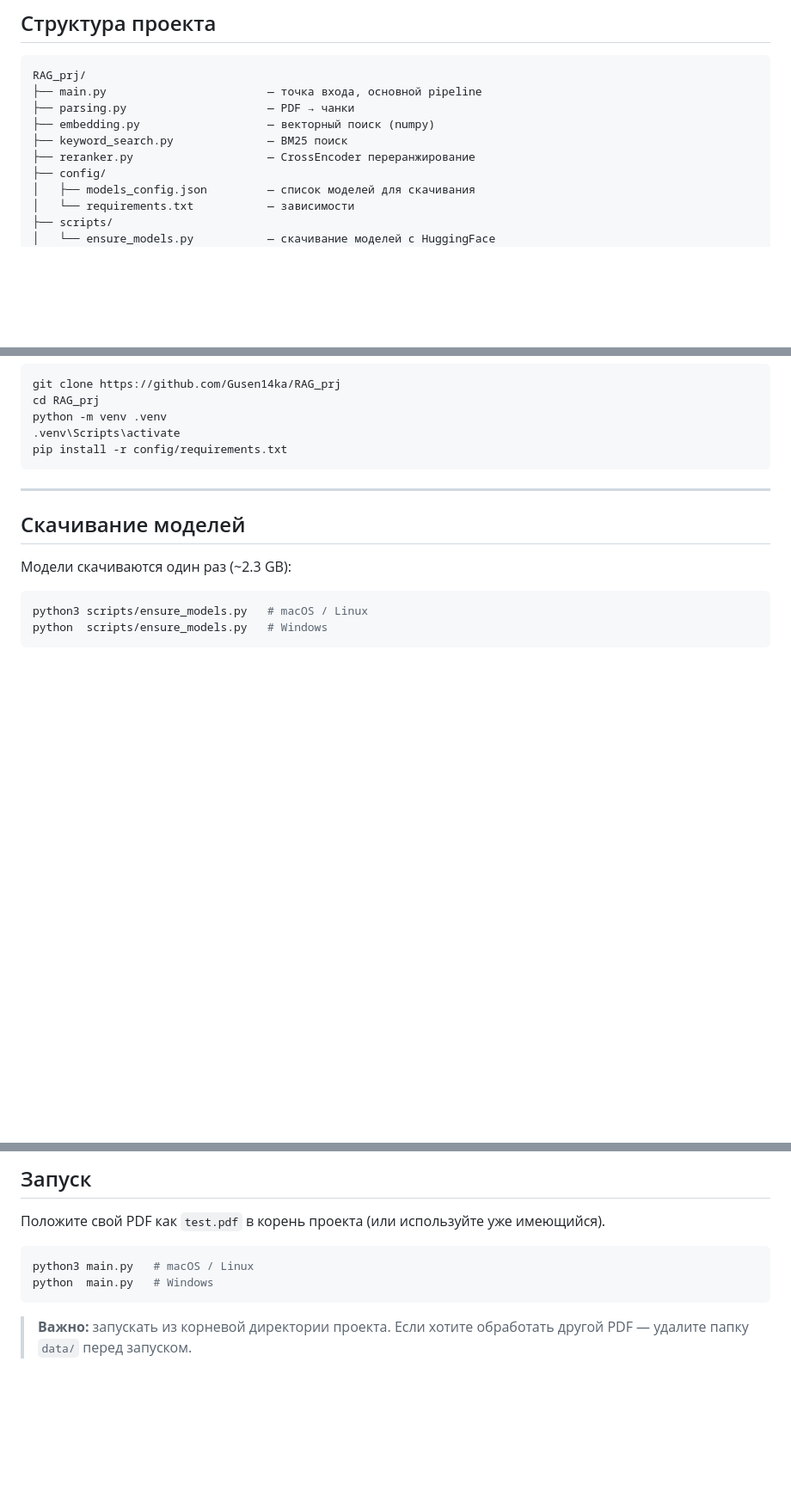
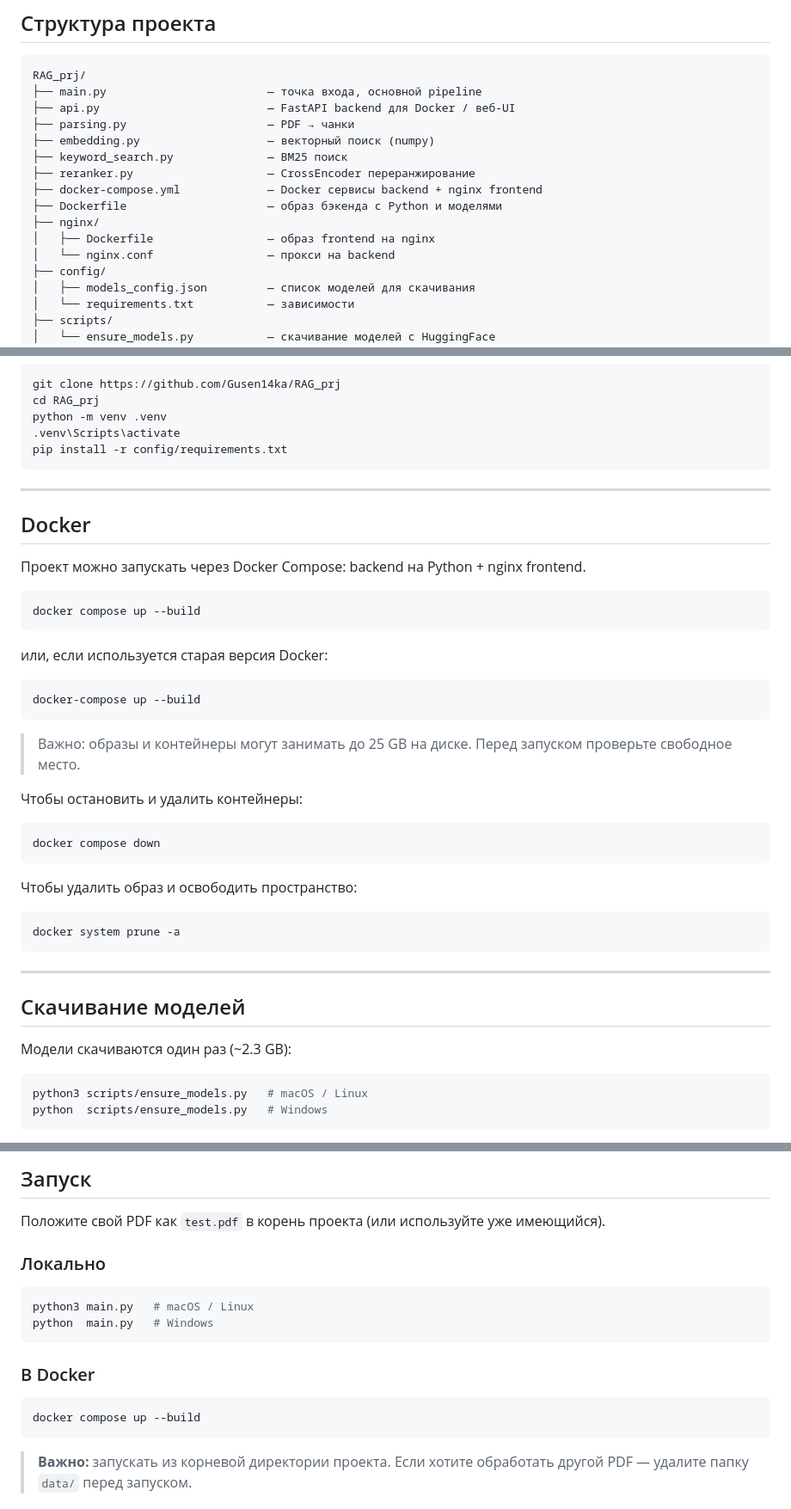
Before and after one commit to Gusen14ka/RAG_prj, a Markdown page: README.md, 3 parts joined by grey strips. Shown at 86% size. Rendered like a GitHub page; blank space fills up the shorter version.

Commit message:
Отредактирован readme в соответсвии с изменениями в коде

````diff
--- a/README.md
+++ b/README.md
@@ -42,10 +42,16 @@ PDF
 ```
 RAG_prj/
 ├── main.py                        — точка входа, основной pipeline
+├── api.py                         — FastAPI backend для Docker / веб-UI
 ├── parsing.py                     — PDF → чанки
 ├── embedding.py                   — векторный поиск (numpy)
 ├── keyword_search.py              — BM25 поиск
 ├── reranker.py                    — CrossEncoder переранжирование
+├── docker-compose.yml             — Docker сервисы backend + nginx frontend
+├── Dockerfile                     — образ бэкенда с Python и моделями
+├── nginx/
+│   ├── Dockerfile                 — образ frontend на nginx
+│   └── nginx.conf                 — прокси на backend
 ├── config/
 │   ├── models_config.json         — список моделей для скачивания
 │   └── requirements.txt           — зависимости
@@ -95,6 +102,36 @@ pip install -r config/requirements.txt
 
 ---
 
+## Docker
+
+Проект можно запускать через Docker Compose: backend на Python + nginx frontend.
+
+```bash
+docker compose up --build
+```
+
+или, если используется старая версия Docker:
+
+```bash
+docker-compose up --build
+```
+
+> Важно: образы и контейнеры могут занимать до 25 GB на диске. Перед запуском проверьте свободное место.
+
+Чтобы остановить и удалить контейнеры:
+
+```bash
+docker compose down
+```
+
+Чтобы удалить образ и освободить пространство:
+
+```bash
+docker system prune -a
+```
+
+---
+
 ## Скачивание моделей
 
 Модели скачиваются один раз (~2.3 GB):
@@ -115,9 +152,17 @@ python  scripts/ensure_models.py   # Windows
 
 Положите свой PDF как `test.pdf` в корень проекта (или используйте уже имеющийся).
 
+### Локально
+
 ```bash
 python3 main.py   # macOS / Linux
 python  main.py   # Windows
+```
+
+### В Docker
+
+```bash
+docker compose up --build
 ```
 
 > **Важно:** запускать из корневой директории проекта.
````
Also changed, not shown: other parts of README.md (+4 -46 lines).
